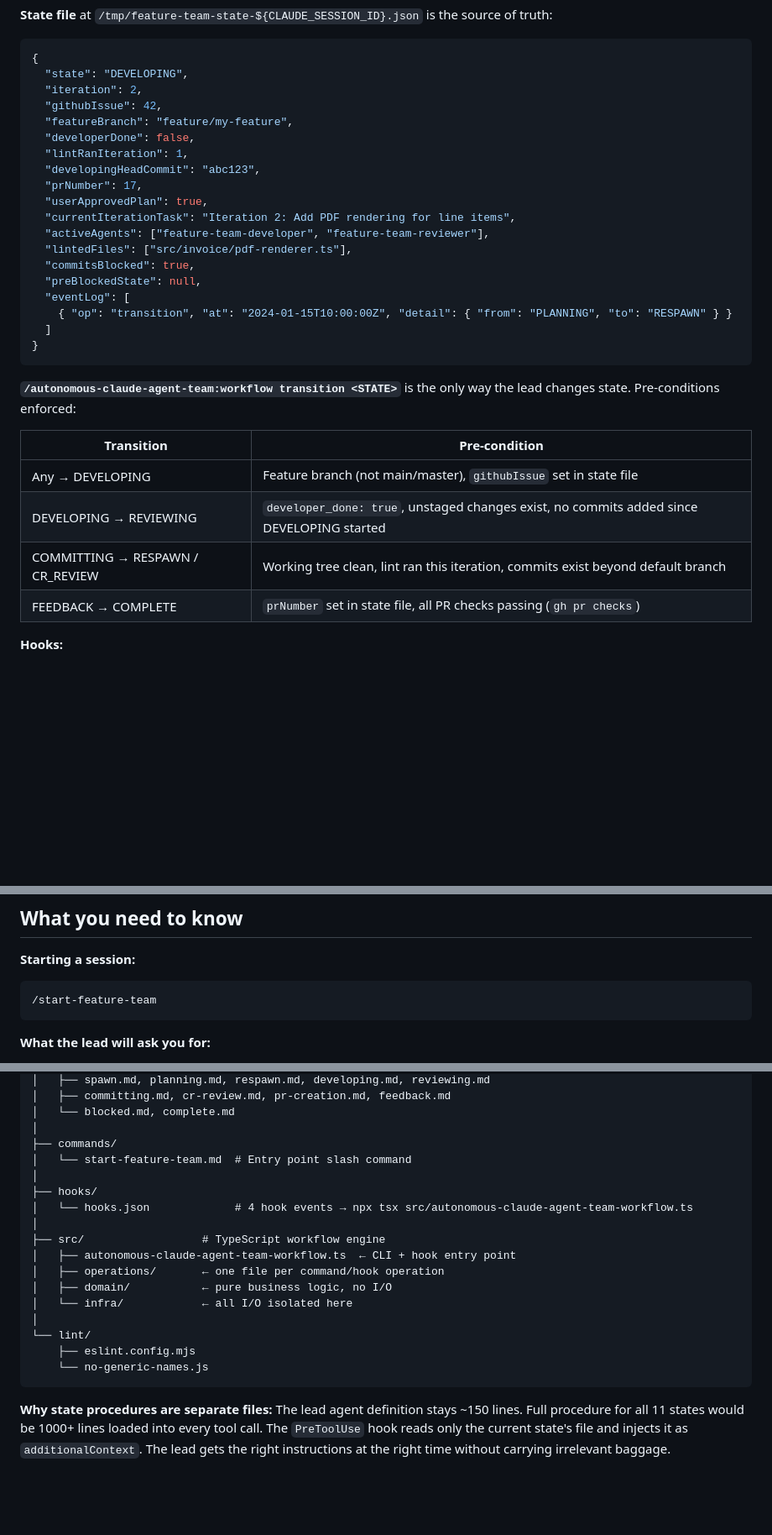
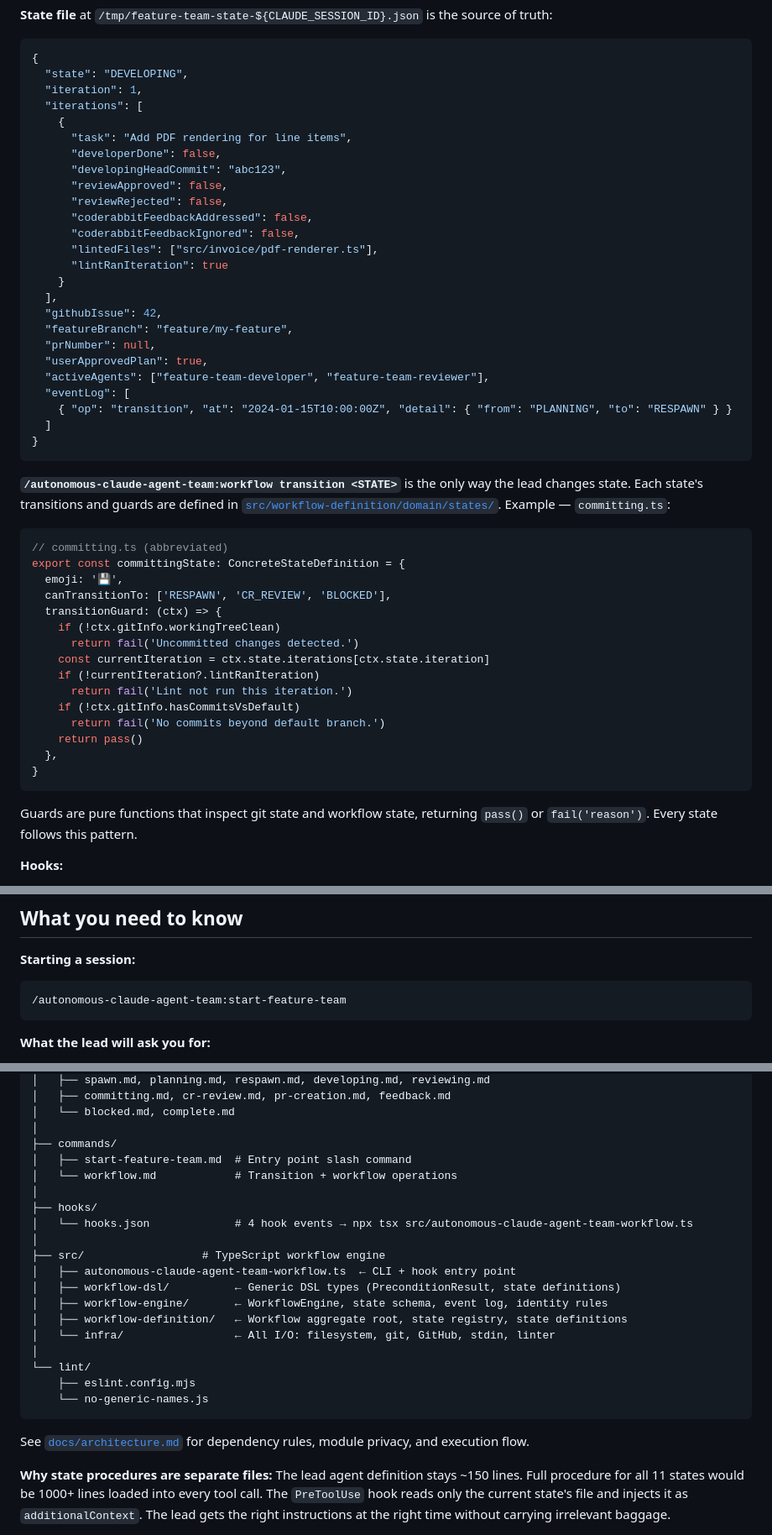
Before and after one commit to NTCoding/autonomous-claude-agent-team, a Markdown page: README.md, 3 parts joined by grey strips. Shown at 84% size. Rendered like a GitHub page; blank space fills up the shorter version.

Commit message:
Simplify README: update src tree, state schema, guards, diagram
- Replace outdated operations/domain/infra src tree with current module names
- Update state file JSON to match WorkflowState schema (nested iterations[])
- Replace pre-conditions table with committing.ts guard example + link to source
- Add FEEDBACK → RESPAWN edge to mermaid diagram
- Add workflow.md to commands listing
- Use full /autonomous-claude-agent-team:start-feature-team command
- Link to docs/architecture.md for internals

Co-Authored-By: Claude Opus 4.6 <noreply@anthropic.com>

````diff
--- a/README.md
+++ b/README.md
@@ -42,33 +43,52 @@ RESPAWN happens at the start of **every** iteration. It shuts down the existing
 ```json
 {
   "state": "DEVELOPING",
-  "iteration": 2,
+  "iteration": 1,
+  "iterations": [
+    {
+      "task": "Add PDF rendering for line items",
+      "developerDone": false,
+      "developingHeadCommit": "abc123",
+      "reviewApproved": false,
+      "reviewRejected": false,
+      "coderabbitFeedbackAddressed": false,
+      "coderabbitFeedbackIgnored": false,
+      "lintedFiles": ["src/invoice/pdf-renderer.ts"],
+      "lintRanIteration": true
+    }
+  ],
   "githubIssue": 42,
   "featureBranch": "feature/my-feature",
-  "developerDone": false,
-  "lintRanIteration": 1,
-  "developingHeadCommit": "abc123",
-  "prNumber": 17,
+  "prNumber": null,
   "userApprovedPlan": true,
-  "currentIterationTask": "Iteration 2: Add PDF rendering for line items",
   "activeAgents": ["feature-team-developer", "feature-team-reviewer"],
-  "lintedFiles": ["src/invoice/pdf-renderer.ts"],
-  "commitsBlocked": true,
-  "preBlockedState": null,
   "eventLog": [
     { "op": "transition", "at": "2024-01-15T10:00:00Z", "detail": { "from": "PLANNING", "to": "RESPAWN" } }
   ]
 }
 ```
 
-**`/autonomous-claude-agent-team:workflow transition <STATE>`** is the only way the lead changes state. Pre-conditions enforced:
+**`/autonomous-claude-agent-team:workflow transition <STATE>`** is the only way the lead changes state. Each state's transitions and guards are defined in [`src/workflow-definition/domain/states/`](src/workflow-definition/domain/states/). Example — `committing.ts`:
 
-| Transition                       | Pre-condition                                                                             |
-| -------------------------------- | ----------------------------------------------------------------------------------------- |
-| Any → DEVELOPING                 | Feature branch (not main/master), `githubIssue` set in state file                        |
-| DEVELOPING → REVIEWING           | `developer_done: true`, unstaged changes exist, no commits added since DEVELOPING started |
-| COMMITTING → RESPAWN / CR_REVIEW | Working tree clean, lint ran this iteration, commits exist beyond default branch          |
-| FEEDBACK → COMPLETE              | `prNumber` set in state file, all PR checks passing (`gh pr checks`)                     |
+```typescript
+// committing.ts (abbreviated)
+export const committingState: ConcreteStateDefinition = {
+  emoji: '💾',
+  canTransitionTo: ['RESPAWN', 'CR_REVIEW', 'BLOCKED'],
+  transitionGuard: (ctx) => {
+    if (!ctx.gitInfo.workingTreeClean)
+      return fail('Uncommitted changes detected.')
+    const currentIteration = ctx.state.iterations[ctx.state.iteration]
+    if (!currentIteration?.lintRanIteration)
+      return fail('Lint not run this iteration.')
+    if (!ctx.gitInfo.hasCommitsVsDefault)
+      return fail('No commits beyond default branch.')
+    return pass()
+  },
+}
+```
+
+Guards are pure functions that inspect git state and workflow state, returning `pass()` or `fail('reason')`. Every state follows this pattern.
 
 **Hooks:**
 
@@ -84,7 +104,7 @@ The state procedure is injected in three moments only: successful transition (ne
 **Starting a session:**
 
 ```
-/start-feature-team
+/autonomous-claude-agent-team:start-feature-team
 ```
 
 **What the lead will ask you for:**
@@ -175,22 +195,26 @@ autonomous-claude-agent-team/
 │   └── blocked.md, complete.md
 │
 ├── commands/
-│   └── start-feature-team.md  # Entry point slash command
+│   ├── start-feature-team.md  # Entry point slash command
+│   └── workflow.md            # Transition + workflow operations
 │
 ├── hooks/
 │   └── hooks.json             # 4 hook events → npx tsx src/autonomous-claude-agent-team-workflow.ts
 │
 ├── src/                  # TypeScript workflow engine
 │   ├── autonomous-claude-agent-team-workflow.ts  ← CLI + hook entry point
-│   ├── operations/       ← one file per command/hook operation
-│   ├── domain/           ← pure business logic, no I/O
-│   └── infra/            ← all I/O isolated here
+│   ├── workflow-dsl/          ← Generic DSL types (PreconditionResult, state definitions)
+│   ├── workflow-engine/       ← WorkflowEngine, state schema, event log, identity rules
+│   ├── workflow-definition/   ← Workflow aggregate root, state registry, state definitions
+│   └── infra/                 ← All I/O: filesystem, git, GitHub, stdin, linter
 │
 └── lint/
     ├── eslint.config.mjs
     └── no-generic-names.js
 ```
 
+See [`docs/architecture.md`](docs/architecture.md) for dependency rules, module privacy, and execution flow.
+
 **Why state procedures are separate files:** The lead agent definition stays ~150 lines. Full procedure for all 11 states would be 1000+ lines loaded into every tool call. The `PreToolUse` hook reads only the current state's file and injects it as `additionalContext`. The lead gets the right instructions at the right time without carrying irrelevant baggage.
 
 **Why the GitHub issue is mandatory:** `/autonomous-claude-agent-team:workflow transition` blocks `Any → DEVELOPING` without `githubIssue` set. Every session must have a ticket before a line of code is written.
````
Also changed, not shown: other parts of README.md (+2 -1 lines).
